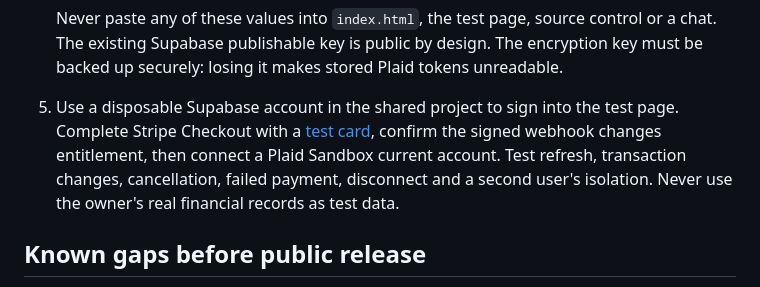
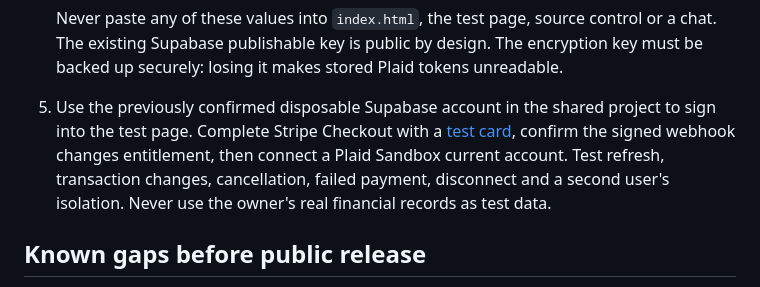
Before and after one commit to WeAreSparkLab/Money-sorted, a Markdown page: TEST_INTEGRATIONS.md, the part around the change. Drawn GitHub-style.

Commit message:
Use confirmed disposable account for test preview

```diff
--- a/TEST_INTEGRATIONS.md
+++ b/TEST_INTEGRATIONS.md
@@ -25,7 +25,7 @@ This branch contains **test-only** Stripe Checkout and Plaid Sandbox endpoints.
    | `TEST_APP_ORIGIN` | Exact HTTPS preview origin, with no trailing slash |
 
    Never paste any of these values into `index.html`, the test page, source control or a chat. The existing Supabase publishable key is public by design. The encryption key must be backed up securely: losing it makes stored Plaid tokens unreadable.
-5. Use a disposable Supabase account in the shared project to sign into the test page. Complete Stripe Checkout with a [test card](https://docs.stripe.com/testing), confirm the signed webhook changes entitlement, then connect a Plaid Sandbox current account. Test refresh, transaction changes, cancellation, failed payment, disconnect and a second user's isolation. Never use the owner's real financial records as test data.
+5. Use the previously confirmed disposable Supabase account in the shared project to sign into the test page. Complete Stripe Checkout with a [test card](https://docs.stripe.com/testing), confirm the signed webhook changes entitlement, then connect a Plaid Sandbox current account. Test refresh, transaction changes, cancellation, failed payment, disconnect and a second user's isolation. Never use the owner's real financial records as test data.
 
 ## Known gaps before public release
 
```
